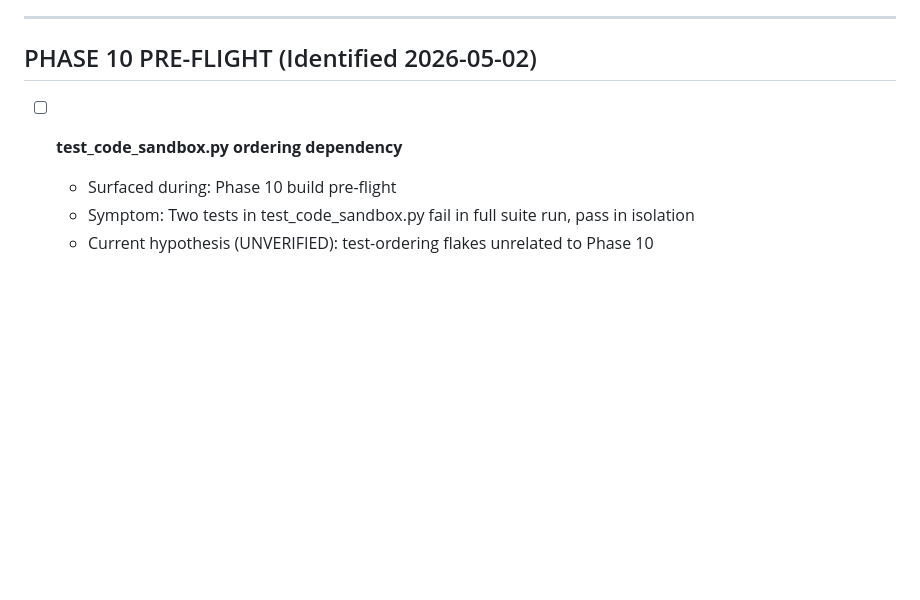
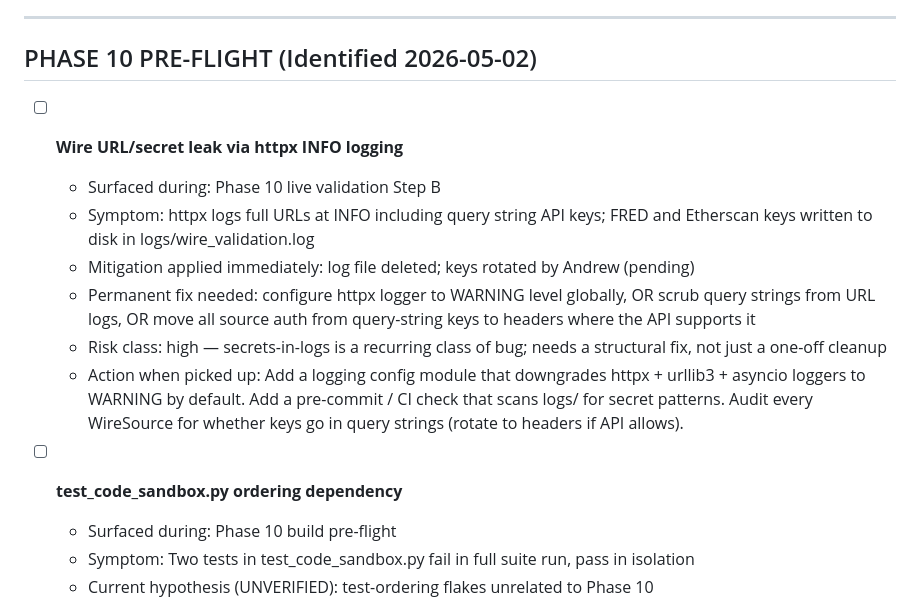
Before and after one commit to cryptorhoeck/project-syndicate, a Markdown page: DEFERRED_ITEMS_TRACKER.md, the part around the change. Drawn GitHub-style; blank space fills up the shorter version.

Commit message:
chore: scrub leaked credentials from logs and track structural fix

```diff
--- a/DEFERRED_ITEMS_TRACKER.md
+++ b/DEFERRED_ITEMS_TRACKER.md
@@ -139,6 +139,14 @@
 
 ## PHASE 10 PRE-FLIGHT (Identified 2026-05-02)
 
+- [ ] **Wire URL/secret leak via httpx INFO logging**
+  - Surfaced during: Phase 10 live validation Step B
+  - Symptom: httpx logs full URLs at INFO including query string API keys; FRED and Etherscan keys written to disk in logs/wire_validation.log
+  - Mitigation applied immediately: log file deleted; keys rotated by Andrew (pending)
+  - Permanent fix needed: configure httpx logger to WARNING level globally, OR scrub query strings from URL logs, OR move all source auth from query-string keys to headers where the API supports it
+  - Risk class: high — secrets-in-logs is a recurring class of bug; needs a structural fix, not just a one-off cleanup
+  - Action when picked up: Add a logging config module that downgrades httpx + urllib3 + asyncio loggers to WARNING by default. Add a pre-commit / CI check that scans logs/ for secret patterns. Audit every WireSource for whether keys go in query strings (rotate to headers if API allows).
+
 - [ ] **test_code_sandbox.py ordering dependency**
   - Surfaced during: Phase 10 build pre-flight
   - Symptom: Two tests in test_code_sandbox.py fail in full suite run, pass in isolation
```
